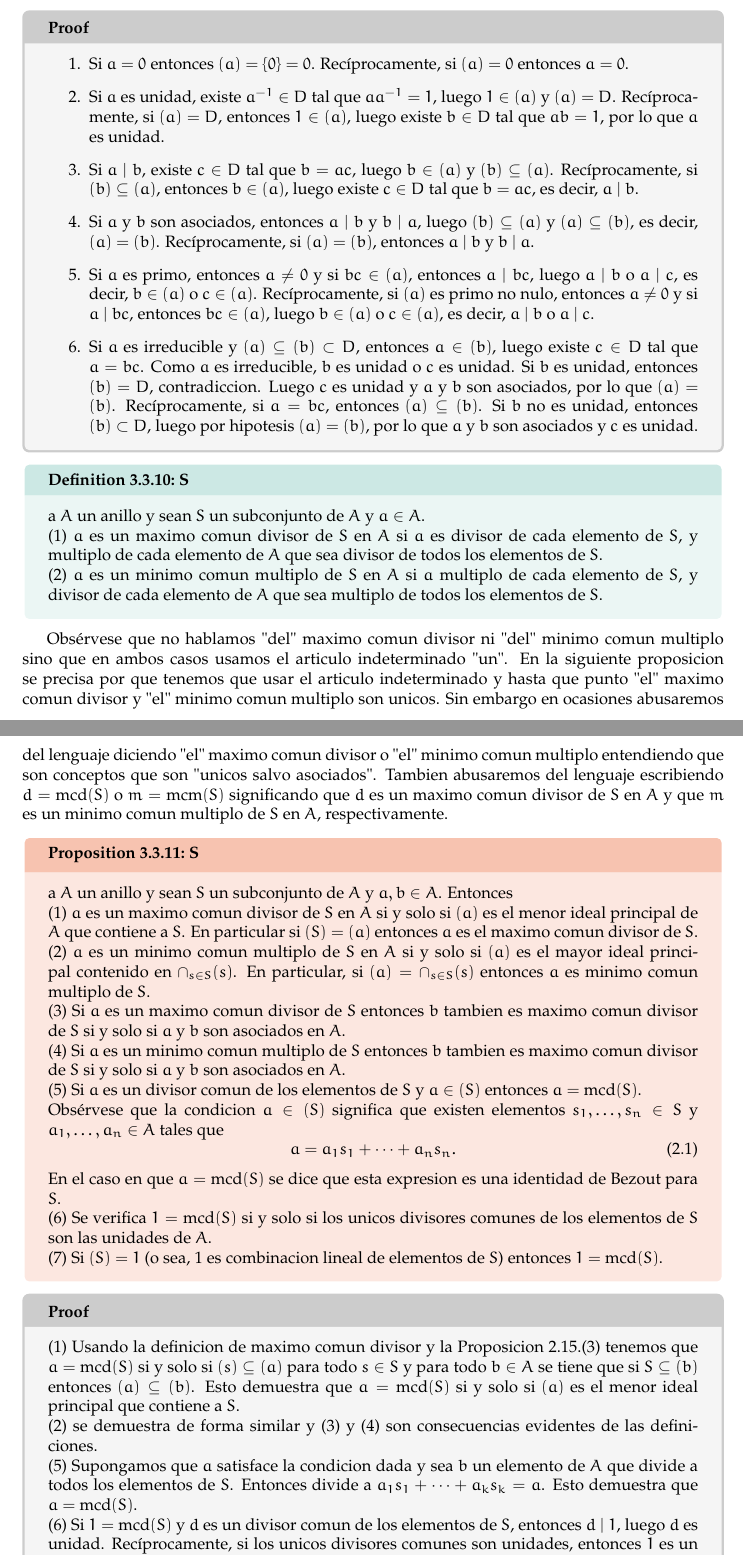
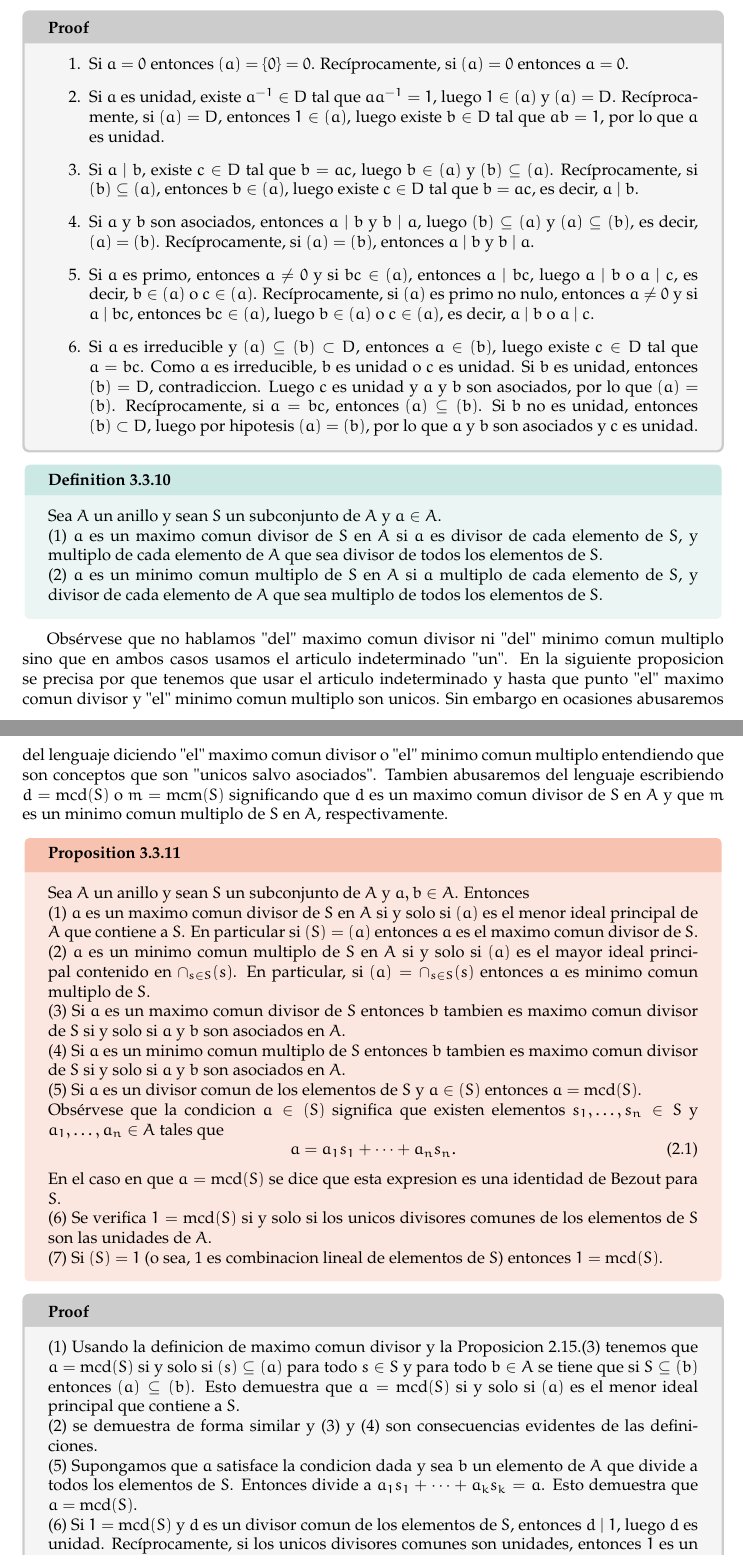
Before and after one commit to JesusGonzalezAbril/grupos-anillos, a LaTeX document (main.tex, which reads chapters/3_dominios.tex): two parts of pages 52 and 53 of 59, joined at a grey line, cut so that both start at the same text. Compiled offline with pdfLaTeX.

Commit message:
Entornos mal puestos

```diff
--- a/chapters/3_dominios.tex
+++ b/chapters/3_dominios.tex
@@ -443,7 +443,7 @@ Si \(D\) es un dominio y \(a, b \in D\) entonces se verifican las siguientes pro
 
 \end{proofbox}
 
-\begin{definition}
+\begin{definition}{}{}
 Sea \(A\) un anillo y sean \(S\) un subconjunto de \(A\) y \(a \in A\).
 
 (1) \(a\) es un maximo comun divisor de \(S\) en \(A\) si \(a\) es divisor de cada elemento de \(S\), y multiplo de cada elemento de \(A\) que sea divisor de todos los elementos de \(S\).
@@ -453,7 +453,7 @@ Sea \(A\) un anillo y sean \(S\) un subconjunto de \(A\) y \(a \in A\).
 
 Obsérvese que no hablamos "del" maximo comun divisor ni "del" minimo comun multiplo sino que en ambos casos usamos el articulo indeterminado "un". En la siguiente proposicion se precisa por que tenemos que usar el articulo indeterminado y hasta que punto "el" maximo comun divisor y "el" minimo comun multiplo son unicos. Sin embargo en ocasiones abusaremos del lenguaje diciendo "el" maximo comun divisor o "el" minimo comun multiplo entendiendo que son conceptos que son "unicos salvo asociados". Tambien abusaremos del lenguaje escribiendo \(d = \mathrm{mcd}(S)\) o \(m = \mathrm{mcm}(S)\) significando que \(d\) es un maximo comun divisor de \(S\) en \(A\) y que \(m\) es un minimo comun multiplo de \(S\) en \(A\), respectivamente.
 
-\begin{proposition}
+\begin{proposition}{}{}
 Sea \(A\) un anillo y sean \(S\) un subconjunto de \(A\) y \(a, b \in A\). Entonces
 
 (1) \(a\) es un maximo comun divisor de \(S\) en \(A\) si y solo si \((a)\) es el menor ideal principal de \(A\) que contiene a \(S\). En particular si \((S) = (a)\) entonces \(a\) es el maximo comun divisor de \(S\).
```
Also changed, not shown: main.pdf, chapters/3_dominios.tex (2 more changed lines).
